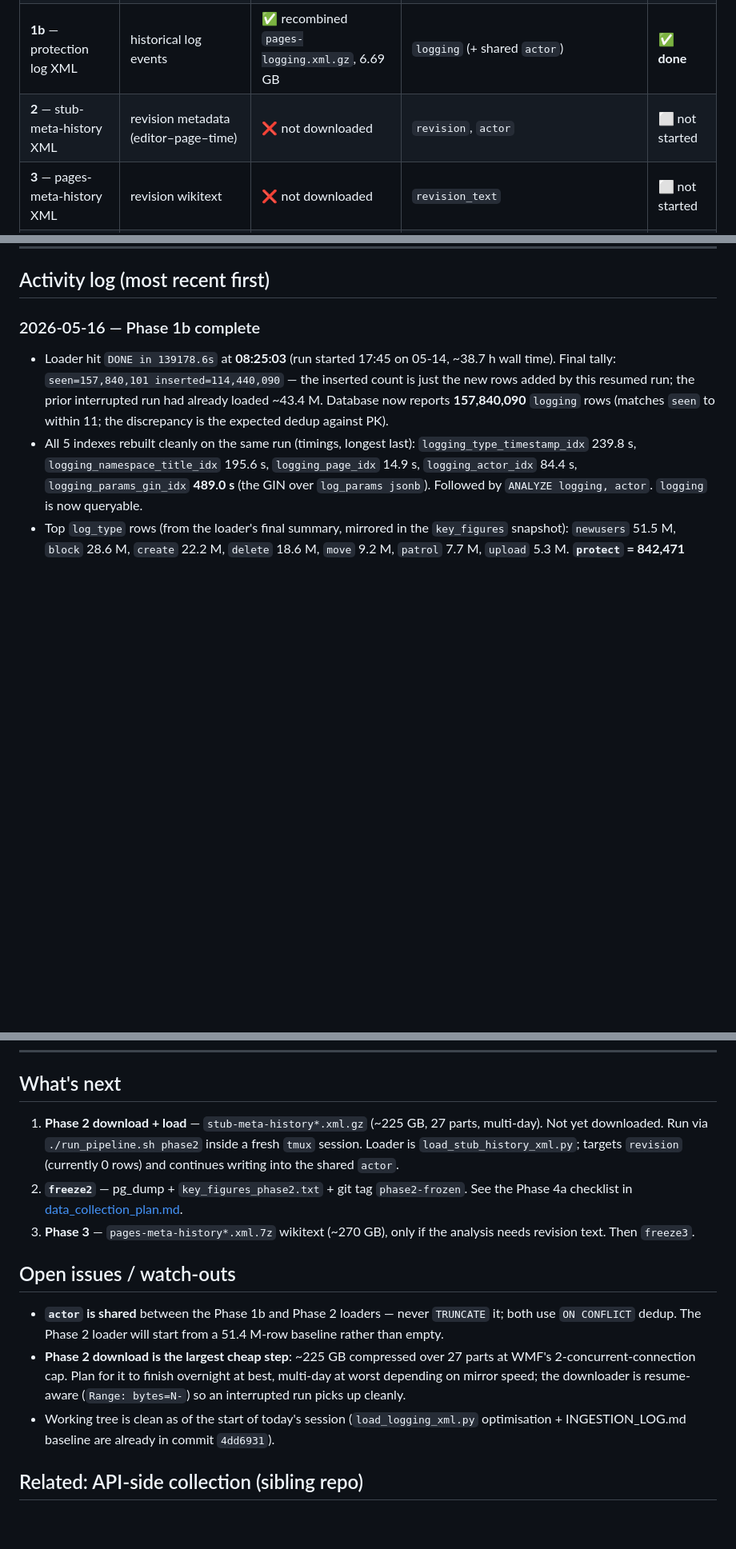
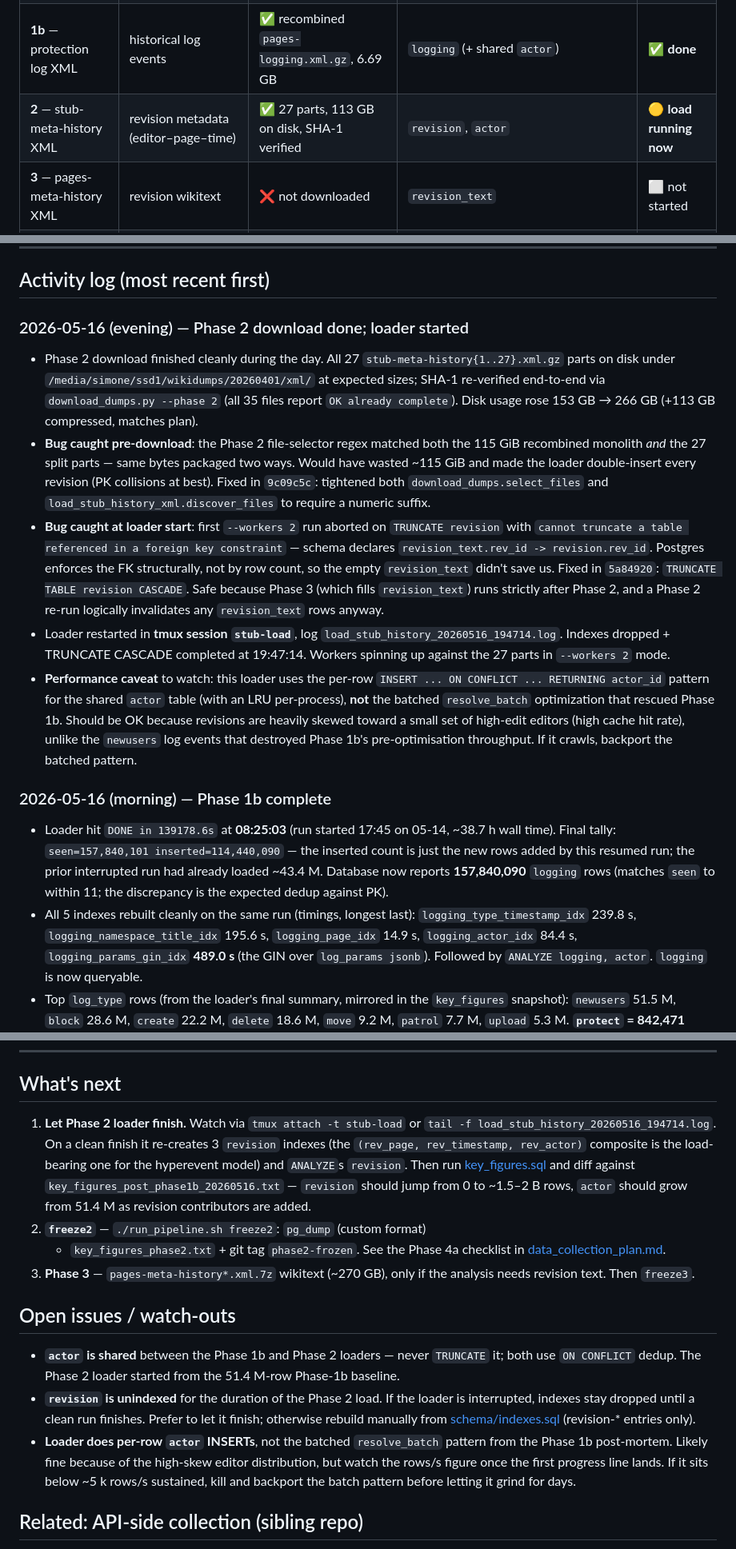
Before and after one commit to wikipedia-data-wrangling/official-dump, a Markdown page: INGESTION_LOG.md, 3 parts joined by grey strips. Shown at 80% size. Rendered like a GitHub page; blank space fills up the shorter version.

Commit message:
INGESTION_LOG: Phase 2 download done, loader running
Captures today's evening session:
  - 27 stub-meta-history parts on disk, SHA-1 verified (+113 GB disk)
  - Two bugs caught + fixed pre-load (monolith dedup 9c09c5c,
    TRUNCATE CASCADE 5a84920)
  - Loader running in tmux `stub-load` at workers=2
  - Watch-out: per-row actor INSERTs may need backport of the Phase 1b
    batched resolve pattern if rows/s stays below ~5 k

Co-Authored-By: Claude Opus 4.7 (1M context) <noreply@anthropic.com>

```diff
--- a/INGESTION_LOG.md
+++ b/INGESTION_LOG.md
@@ -17,7 +17,7 @@ Last updated: **2026-05-16 09:30**
 | **0** — host & schema | PG18 cluster, 11-table schema | — | — | ✅ **done** |
 | **1a** — native SQL dumps | page metadata, restrictions, tags, user groups | ✅ 7 files, 6.9 GB | `page`, `page_restrictions`, `protected_titles`, `user_groups`, `user_former_groups`, `change_tag`, `change_tag_def` | ✅ **done** |
 | **1b** — protection log XML | historical log events | ✅ recombined `pages-logging.xml.gz`, 6.69 GB | `logging` (+ shared `actor`) | ✅ **done** |
-| **2** — stub-meta-history XML | revision metadata (editor–page–time) | ❌ not downloaded | `revision`, `actor` | ⬜ not started |
+| **2** — stub-meta-history XML | revision metadata (editor–page–time) | ✅ 27 parts, 113 GB on disk, SHA-1 verified | `revision`, `actor` | 🟡 **load running now** |
 | **3** — pages-meta-history XML | revision wikitext | ❌ not downloaded | `revision_text` | ⬜ not started |
 | **4** — freeze / verify | pg_dump + `key_figures` snapshots | — | — | ⬜ not started |
 
@@ -46,7 +46,43 @@ No freeze snapshots exist yet (`snapshots/` not created); a sanity-only
 
 ## Activity log (most recent first)
 
-### 2026-05-16 — Phase 1b complete
+### 2026-05-16 (evening) — Phase 2 download done; loader started
+
+- Phase 2 download finished cleanly during the day. All 27
+  `stub-meta-history{1..27}.xml.gz` parts on disk under
+  `/media/simone/ssd1/wikidumps/20260401/xml/` at expected sizes; SHA-1
+  re-verified end-to-end via `download_dumps.py --phase 2` (all 35 files
+  report `OK already complete`). Disk usage rose 153 GB → 266 GB
+  (+113 GB compressed, matches plan).
+- **Bug caught pre-download**: the Phase 2 file-selector regex matched
+  both the 115 GiB recombined monolith *and* the 27 split parts — same
+  bytes packaged two ways. Would have wasted ~115 GiB and made the
+  loader double-insert every revision (PK collisions at best). Fixed in
+  `9c09c5c`: tightened both `download_dumps.select_files` and
+  `load_stub_history_xml.discover_files` to require a numeric suffix.
+- **Bug caught at loader start**: first `--workers 2` run aborted on
+  `TRUNCATE revision` with `cannot truncate a table referenced in a
+  foreign key constraint` — schema declares
+  `revision_text.rev_id -> revision.rev_id`. Postgres enforces the FK
+  structurally, not by row count, so the empty `revision_text` didn't
+  save us. Fixed in `5a84920`: `TRUNCATE TABLE revision CASCADE`. Safe
+  because Phase 3 (which fills `revision_text`) runs strictly after
+  Phase 2, and a Phase 2 re-run logically invalidates any
+  `revision_text` rows anyway.
+- Loader restarted in **tmux session `stub-load`**, log
+  `load_stub_history_20260516_194714.log`. Indexes dropped + TRUNCATE
+  CASCADE completed at 19:47:14. Workers spinning up against the 27
+  parts in `--workers 2` mode.
+- **Performance caveat** to watch: this loader uses the per-row
+  `INSERT ... ON CONFLICT ... RETURNING actor_id` pattern for the shared
+  `actor` table (with an LRU per-process), **not** the batched
+  `resolve_batch` optimization that rescued Phase 1b. Should be OK
+  because revisions are heavily skewed toward a small set of high-edit
+  editors (high cache hit rate), unlike the `newusers` log events that
+  destroyed Phase 1b's pre-optimisation throughput. If it crawls,
+  backport the batched pattern.
+
+### 2026-05-16 (morning) — Phase 1b complete
 
 - Loader hit `DONE in 139178.6s` at **08:25:03** (run started 17:45 on
   05-14, ~38.7 h wall time). Final tally: `seen=157,840,101
@@ -114,30 +150,36 @@ No freeze snapshots exist yet (`snapshots/` not created); a sanity-only
 
 ## What's next
 
-1. **Phase 2 download + load** — `stub-meta-history*.xml.gz` (~225 GB, 27
-   parts, multi-day). Not yet downloaded. Run via `./run_pipeline.sh phase2`
-   inside a fresh `tmux` session. Loader is `load_stub_history_xml.py`;
-   targets `revision` (currently 0 rows) and continues writing into the
-   shared `actor`.
-2. **`freeze2`** — pg_dump + `key_figures_phase2.txt` + git tag
-   `phase2-frozen`. See the Phase 4a checklist in
-   [data_collection_plan.md](data_collection_plan.md).
+1. **Let Phase 2 loader finish.** Watch via
+   `tmux attach -t stub-load` or
+   `tail -f load_stub_history_20260516_194714.log`. On a clean finish it
+   re-creates 3 `revision` indexes (the `(rev_page, rev_timestamp,
+   rev_actor)` composite is the load-bearing one for the hyperevent
+   model) and `ANALYZE`s `revision`. Then run
+   [key_figures.sql](key_figures.sql) and diff against
+   `key_figures_post_phase1b_20260516.txt` — `revision` should jump from
+   0 to ~1.5–2 B rows, `actor` should grow from 51.4 M as revision
+   contributors are added.
+2. **`freeze2`** — `./run_pipeline.sh freeze2`: `pg_dump` (custom format)
+   + `key_figures_phase2.txt` + git tag `phase2-frozen`. See the Phase 4a
+   checklist in [data_collection_plan.md](data_collection_plan.md).
 3. **Phase 3** — `pages-meta-history*.xml.7z` wikitext (~270 GB), only if
    the analysis needs revision text. Then `freeze3`.
 
 ## Open issues / watch-outs
 
 - **`actor` is shared** between the Phase 1b and Phase 2 loaders — never
-  `TRUNCATE` it; both use `ON CONFLICT` dedup. The Phase 2 loader will
-  start from a 51.4 M-row baseline rather than empty.
-- **Phase 2 download is the largest cheap step**: ~225 GB compressed over
-  27 parts at WMF's 2-concurrent-connection cap. Plan for it to finish
-  overnight at best, multi-day at worst depending on mirror speed; the
-  downloader is resume-aware (`Range: bytes=N-`) so an interrupted run
-  picks up cleanly.
-- Working tree is clean as of the start of today's session
-  (`load_logging_xml.py` optimisation + INGESTION_LOG.md baseline are
-  already in commit `4dd6931`).
+  `TRUNCATE` it; both use `ON CONFLICT` dedup. The Phase 2 loader started
+  from the 51.4 M-row Phase-1b baseline.
+- **`revision` is unindexed** for the duration of the Phase 2 load. If
+  the loader is interrupted, indexes stay dropped until a clean run
+  finishes. Prefer to let it finish; otherwise rebuild manually from
+  [schema/indexes.sql](schema/indexes.sql) (revision-* entries only).
+- **Loader does per-row `actor` INSERTs**, not the batched `resolve_batch`
+  pattern from the Phase 1b post-mortem. Likely fine because of the
+  high-skew editor distribution, but watch the rows/s figure once the
+  first progress line lands. If it sits below ~5 k rows/s sustained, kill
+  and backport the batch pattern before letting it grind for days.
 
 ## Related: API-side collection (sibling repo)
 
```
Also changed, not shown: other parts of INGESTION_LOG.md (+1 -1 lines).
